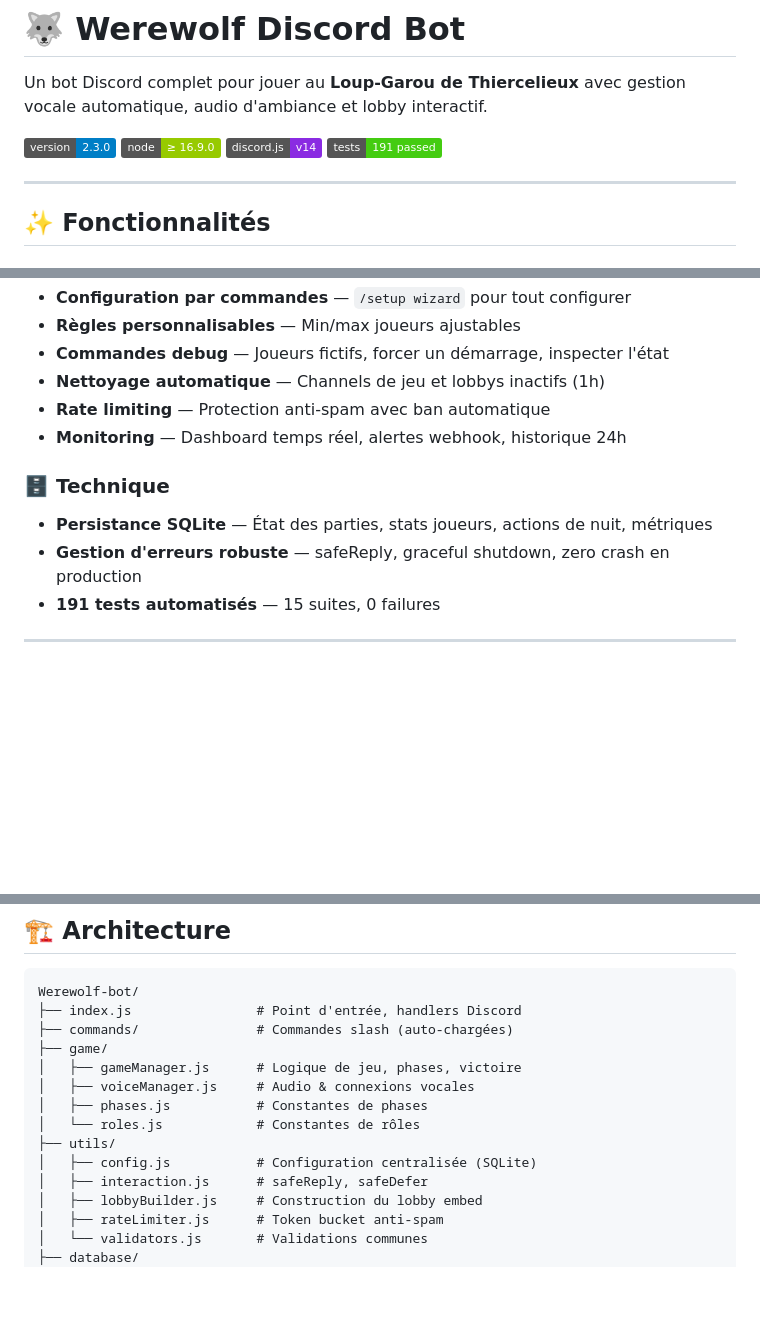
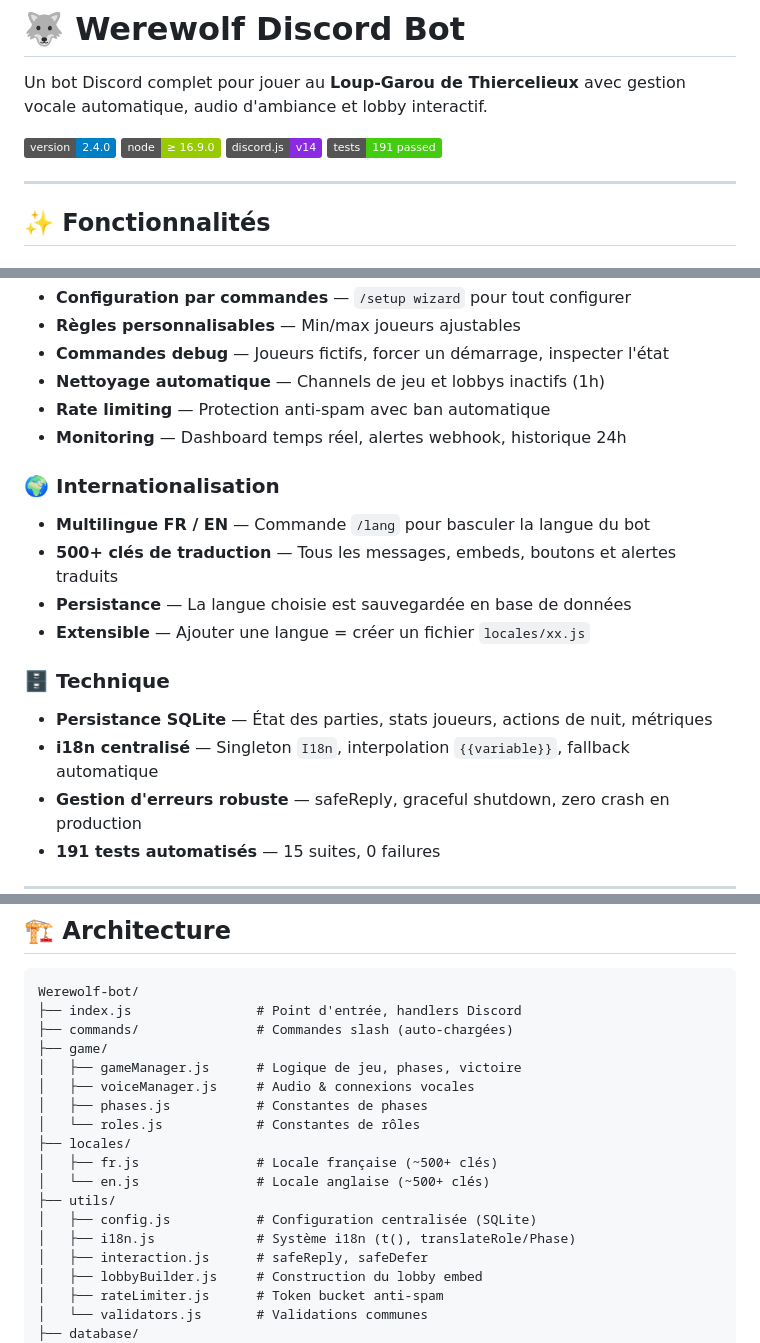
Before and after one commit to Heliox1119/Werewolf-bot, a Markdown page: README.md, 3 parts joined by grey strips. GitHub-like rendering; badges without logos; blank space fills up the shorter version.

Commit message:
docs: update README with i18n, /lang command, v2.4.0

```diff
--- a/README.md
+++ b/README.md
@@ -2,7 +2,7 @@
 
 Un bot Discord complet pour jouer au **Loup-Garou de Thiercelieux** avec gestion vocale automatique, audio d'ambiance et lobby interactif.
 
-![Version](https://img.shields.io/badge/version-2.3.0-blue)
+![Version](https://img.shields.io/badge/version-2.4.0-blue)
 ![Node](https://img.shields.io/badge/node-%E2%89%A5%2016.9.0-green)
 ![Discord.js](https://img.shields.io/badge/discord.js-v14-blueviolet)
 ![Tests](https://img.shields.io/badge/tests-191%20passed-brightgreen)
@@ -28,8 +28,15 @@ Un bot Discord complet pour jouer au **Loup-Garou de Thiercelieux** avec gestion
 - **Rate limiting** — Protection anti-spam avec ban automatique
 - **Monitoring** — Dashboard temps réel, alertes webhook, historique 24h
 
+### 🌍 Internationalisation
+- **Multilingue FR / EN** — Commande `/lang` pour basculer la langue du bot
+- **500+ clés de traduction** — Tous les messages, embeds, boutons et alertes traduits
+- **Persistance** — La langue choisie est sauvegardée en base de données
+- **Extensible** — Ajouter une langue = créer un fichier `locales/xx.js`
+
 ### 🗄️ Technique
 - **Persistance SQLite** — État des parties, stats joueurs, actions de nuit, métriques
+- **i18n centralisé** — Singleton `I18n`, interpolation `{{variable}}`, fallback automatique
 - **Gestion d'erreurs robuste** — safeReply, graceful shutdown, zero crash en production
 - **191 tests automatisés** — 15 suites, 0 failures
 
@@ -165,8 +173,12 @@ Werewolf-bot/
 │   ├── voiceManager.js     # Audio & connexions vocales
 │   ├── phases.js           # Constantes de phases
 │   └── roles.js            # Constantes de rôles
+├── locales/
+│   ├── fr.js               # Locale française (~500+ clés)
+│   └── en.js               # Locale anglaise (~500+ clés)
 ├── utils/
 │   ├── config.js           # Configuration centralisée (SQLite)
+│   ├── i18n.js             # Système i18n (t(), translateRole/Phase)
 │   ├── interaction.js      # safeReply, safeDefer
 │   ├── lobbyBuilder.js     # Construction du lobby embed
 │   ├── rateLimiter.js      # Token bucket anti-spam
```
Also changed, not shown: other parts of README.md (+3 -1 lines).
